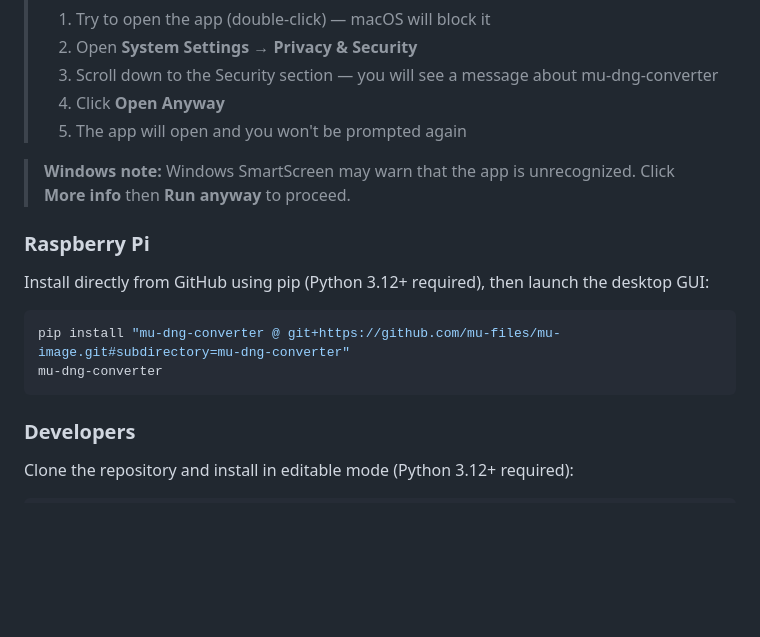
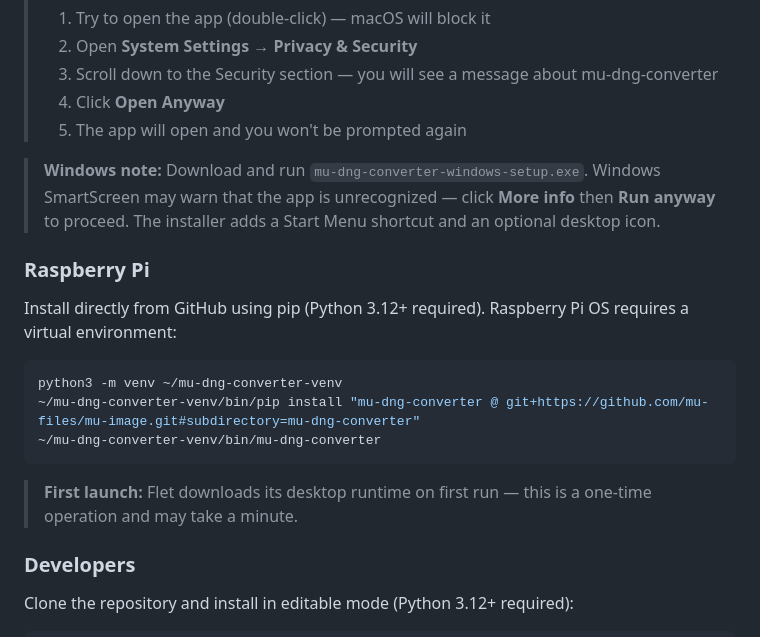
Before and after one commit to mu-files/mu-image, a Markdown page: mu-dng-converter/README.md, the part around the change. Rendered like a GitHub page; blank space fills up the shorter version.

Commit message:
Update README: Windows installer instructions and Pi venv setup

````diff
--- a/mu-dng-converter/README.md
+++ b/mu-dng-converter/README.md
@@ -56,16 +56,19 @@ Download a pre-built binary from the [Releases](https://github.com/mu-files/mu-i
 > 4. Click **Open Anyway**
 > 5. The app will open and you won't be prompted again
 
-> **Windows note:** Windows SmartScreen may warn that the app is unrecognized. Click **More info** then **Run anyway** to proceed.
+> **Windows note:** Download and run `mu-dng-converter-windows-setup.exe`. Windows SmartScreen may warn that the app is unrecognized — click **More info** then **Run anyway** to proceed. The installer adds a Start Menu shortcut and an optional desktop icon.
 
 ### Raspberry Pi
 
-Install directly from GitHub using pip (Python 3.12+ required), then launch the desktop GUI:
+Install directly from GitHub using pip (Python 3.12+ required). Raspberry Pi OS requires a virtual environment:
 
 ```bash
-pip install "mu-dng-converter @ git+https://github.com/mu-files/mu-image.git#subdirectory=mu-dng-converter"
-mu-dng-converter
+python3 -m venv ~/mu-dng-converter-venv
+~/mu-dng-converter-venv/bin/pip install "mu-dng-converter @ git+https://github.com/mu-files/mu-image.git#subdirectory=mu-dng-converter"
+~/mu-dng-converter-venv/bin/mu-dng-converter
 ```
+
+> **First launch:** Flet downloads its desktop runtime on first run — this is a one-time operation and may take a minute.
 
 ### Developers
 
````
